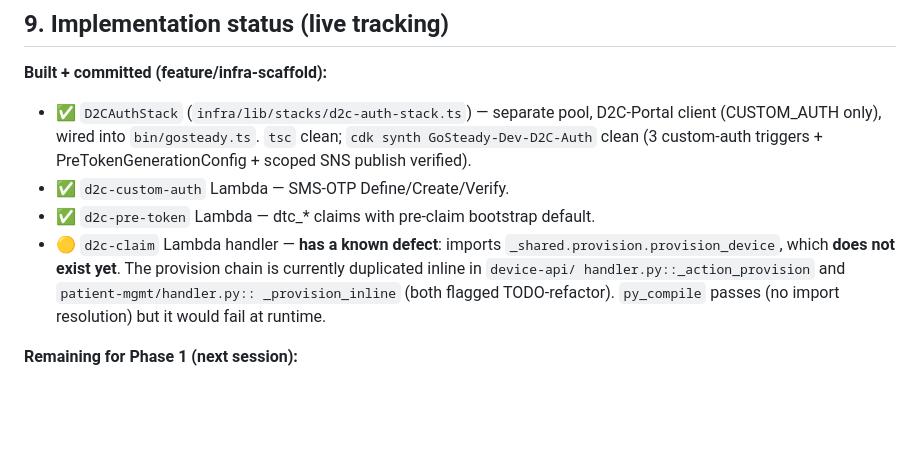
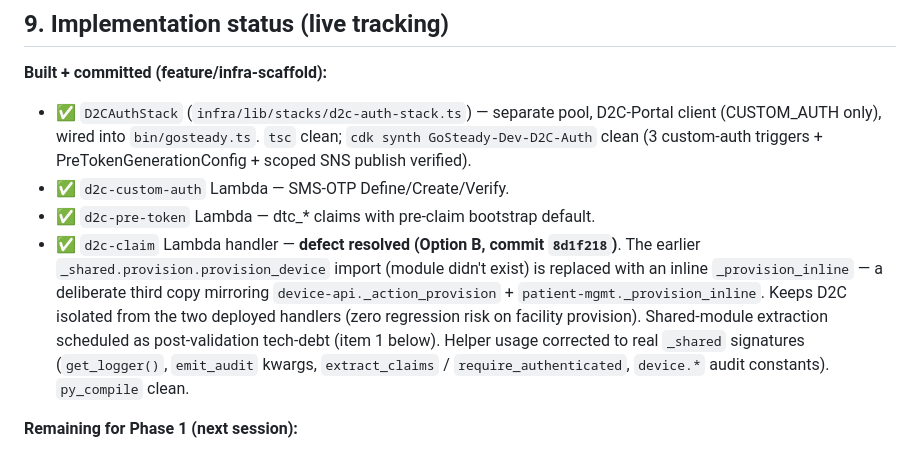
Before and after one commit to Jabl1629/GoSteadyPortal, a Markdown page: docs/specs/d2c-phase1-walker-activation.md, the part around the change. Rendered like a GitHub page; blank space fills up the shorter version.

Commit message:
docs(d2c-phase1): mark provision-import defect resolved (Option B inline)
Co-Authored-By: Claude Opus 4.8 (1M context) <noreply@anthropic.com>

```diff
--- a/docs/specs/d2c-phase1-walker-activation.md
+++ b/docs/specs/d2c-phase1-walker-activation.md
@@ -199,12 +199,16 @@ Walker user: dashboard polls /me/patients + /patients/{id}/activity →
   triggers + PreTokenGenerationConfig + scoped SNS publish verified).
 - ✅ `d2c-custom-auth` Lambda — SMS-OTP Define/Create/Verify.
 - ✅ `d2c-pre-token` Lambda — dtc_* claims with pre-claim bootstrap default.
-- 🟡 `d2c-claim` Lambda handler — **has a known defect**: imports
-  `_shared.provision.provision_device`, which **does not exist yet**. The
-  provision chain is currently duplicated inline in `device-api/
-  handler.py::_action_provision` and `patient-mgmt/handler.py::
-  _provision_inline` (both flagged TODO-refactor). `py_compile` passes
-  (no import resolution) but it would fail at runtime.
+- ✅ `d2c-claim` Lambda handler — **defect resolved (Option B, commit
+  `8d1f218`)**. The earlier `_shared.provision.provision_device` import
+  (module didn't exist) is replaced with an inline `_provision_inline` —
+  a deliberate third copy mirroring `device-api._action_provision` +
+  `patient-mgmt._provision_inline`. Keeps D2C isolated from the two
+  deployed handlers (zero regression risk on facility provision).
+  Shared-module extraction scheduled as post-validation tech-debt (item 1
+  below). Helper usage corrected to real `_shared` signatures
+  (`get_logger()`, `emit_audit` kwargs, `extract_claims` /
+  `require_authenticated`, `device.*` audit constants). `py_compile` clean.
 
 **Remaining for Phase 1 (next session):**
 1. **Provision reuse decision (do this first).** Either (a) extract
```
